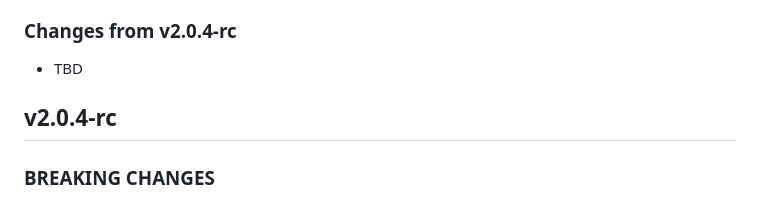
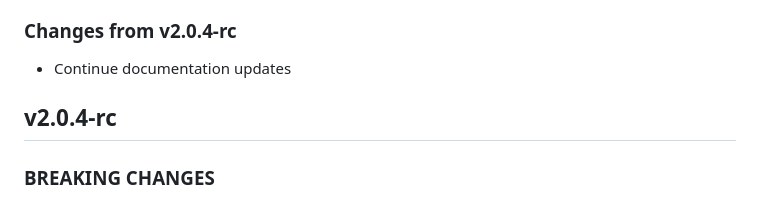
Before and after one commit to BlockStorage1/repertory, a Markdown page: CHANGELOG.md, the part around the change. Drawn GitHub-style.

```diff
--- a/CHANGELOG.md
+++ b/CHANGELOG.md
@@ -10,7 +10,7 @@
 
 ### Changes from v2.0.4-rc
 
-* TBD
+* Continue documentation updates
 
 ## v2.0.4-rc
 
```
